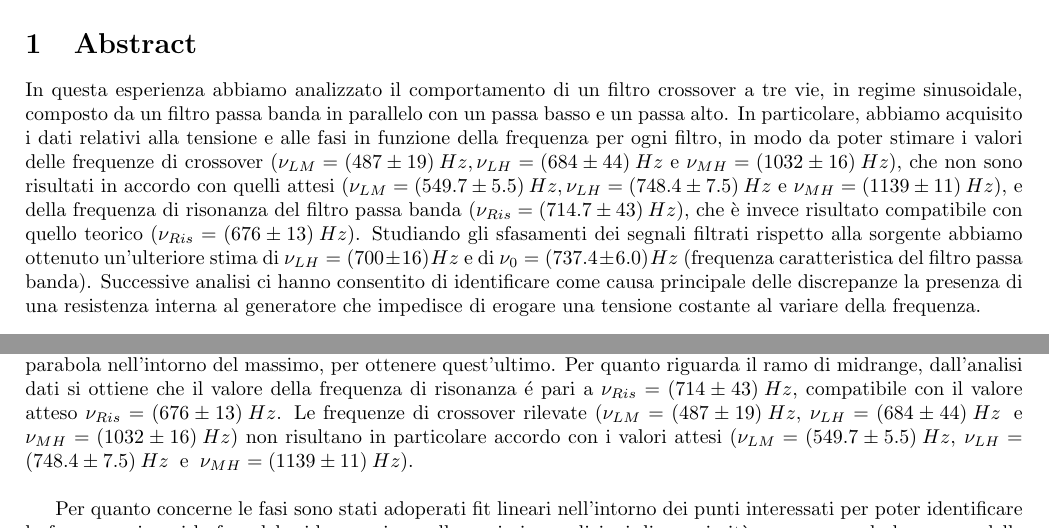
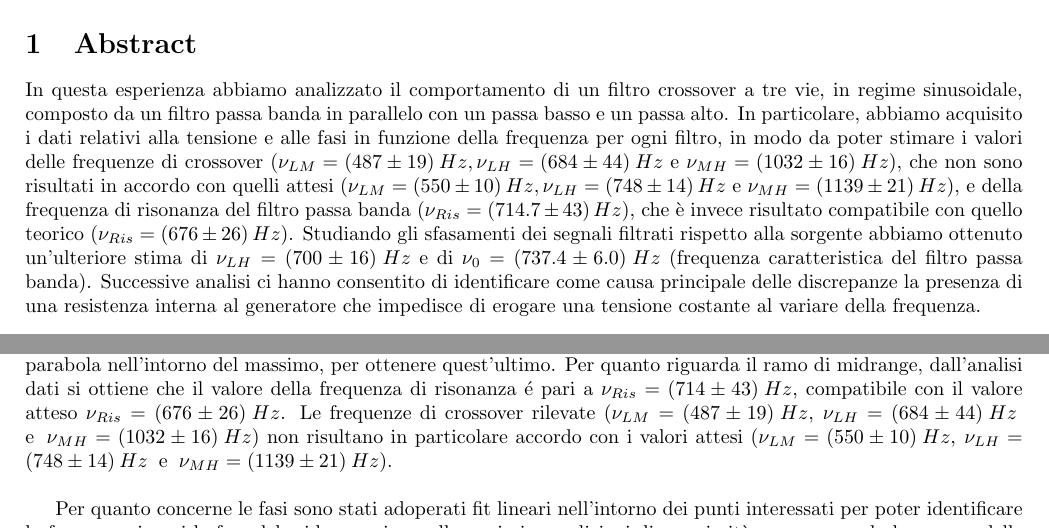
Before and after one commit to MorelliLuca/Crossover, a LaTeX document (relazione.tex): two parts of pages 1 and 4 of 6, joined at a grey line, cut so that both start at the same text. Compiled offline with pdfLaTeX.

Commit message:
Add files via upload

```diff
--- a/relazione.tex
+++ b/relazione.tex
@@ -16,8 +16,8 @@
 \maketitle
 
 \section{Abstract}
-In questa esperienza abbiamo analizzato il comportamento di un filtro crossover a tre vie, in regime sinusoidale, composto da un filtro passa banda in parallelo con un passa basso e un passa alto. In particolare, abbiamo acquisito i dati relativi alla tensione e alle fasi in funzione della frequenza per ogni filtro, in modo da poter stimare i valori delle frequenze di crossover ($ \nu_{LM}=(487\pm19)\:Hz, \nu_{LH}=(684\pm44)\:Hz $ e $ \nu_{MH}=(1032\pm16)\:Hz $), che non sono risultati in accordo con quelli attesi ($ \nu_{LM}= (549.7 \pm 5.5) \:Hz, \nu_{LH}= (748.4
-\pm 7.5 )\:Hz $ e $ \nu_{MH}= (1139\pm 11 )\:Hz $), e della frequenza di risonanza del filtro passa banda ($ \nu_{Ris}=(714.7\pm43)\: Hz$), che è invece risultato compatibile con quello teorico ($ \nu_{Ris}=(676\pm13)\: Hz$).
+In questa esperienza abbiamo analizzato il comportamento di un filtro crossover a tre vie, in regime sinusoidale, composto da un filtro passa banda in parallelo con un passa basso e un passa alto. In particolare, abbiamo acquisito i dati relativi alla tensione e alle fasi in funzione della frequenza per ogni filtro, in modo da poter stimare i valori delle frequenze di crossover ($ \nu_{LM}=(487\pm19)\:Hz, \nu_{LH}=(684\pm44)\:Hz $ e $ \nu_{MH}=(1032\pm16)\:Hz $), che non sono risultati in accordo con quelli attesi ($ \nu_{LM}= (550 \pm 10) \:Hz, \nu_{LH}= (748
+\pm 14 )\:Hz $ e $ \nu_{MH}= (1139\pm 21 )\:Hz $), e della frequenza di risonanza del filtro passa banda ($ \nu_{Ris}=(714.7\pm43)\: Hz$), che è invece risultato compatibile con quello teorico ($ \nu_{Ris}=(676\pm26)\: Hz$).
 Studiando gli sfasamenti dei segnali filtrati rispetto alla sorgente abbiamo ottenuto un'ulteriore stima di $ \nu_{LH}=(700\pm16)\:Hz$ e di $ \nu_{0}=(737.4\pm6.0)\: Hz$ (frequenza caratteristica del filtro passa banda). Successive analisi ci hanno consentito di identificare come causa principale delle discrepanze la presenza di una resistenza interna al generatore che impedisce di erogare una tensione costante al variare della frequenza.
 
 \section{Introduzione}
@@ -114,10 +114,10 @@ In Fig.3 é rappresentato il grafico che permette di osservare l'andamento della
 	Figura 3: \emph{Risposta in frequenza dei tre filtri. A sinistra è rappresentata l'ampiezza in funzione della frequenza mentre a destra gli sfasamenti rispetto al segnale del generatore. Sono raffigurati i punti sperimentali collegati da delle linee puramente grafiche, mentre sono state utilizzate delle linee rosse tratteggiate per i fit effettuati.}\\
 \end{center}
 
-Nel primo grafico è possibile apprezzare i punti in cui le tensioni di due rami si eguagliano, ossia i crossover, nonché il punto massimo della funzione relativa al circuito RLC. Per caratterizzare quantitativamente questi punti sono stati effettuati fit lineari nell'intorno dei crossover, così da poter ottenere il punto di intersezione, e fit a parabola nell'intorno del massimo, per ottenere quest'ultimo. Per quanto riguarda il ramo di midrange, dall'analisi dati si ottiene che il valore della frequenza di risonanza é pari a $ \nu_{Ris}=(714\pm43)\: Hz$, compatibile con il valore atteso $ \nu_{Ris}=(676\pm13)\: Hz$. Le frequenze di crossover rilevate ($ \nu_{LM}=(487\pm19)\:Hz,\: \nu_{LH}=(684\pm44)\:Hz\: $ e $\: \nu_{MH}=(1032\pm16)\:Hz $) non risultano in particolare accordo con i valori attesi ($ \nu_{LM}= (549.7 \pm 5.5) \:Hz,\: \nu_{LH}= (748.4
-\pm 7.5 )\:Hz \:$ e $\: \nu_{MH}= (1139\pm 11 )\:Hz $). \\
+Nel primo grafico è possibile apprezzare i punti in cui le tensioni di due rami si eguagliano, ossia i crossover, nonché il punto massimo della funzione relativa al circuito RLC. Per caratterizzare quantitativamente questi punti sono stati effettuati fit lineari nell'intorno dei crossover, così da poter ottenere il punto di intersezione, e fit a parabola nell'intorno del massimo, per ottenere quest'ultimo. Per quanto riguarda il ramo di midrange, dall'analisi dati si ottiene che il valore della frequenza di risonanza é pari a $ \nu_{Ris}=(714\pm43)\: Hz$, compatibile con il valore atteso $ \nu_{Ris}=(676\pm26)\: Hz$. Le frequenze di crossover rilevate ($ \nu_{LM}=(487\pm19)\:Hz,\: \nu_{LH}=(684\pm44)\:Hz\: $ e $\: \nu_{MH}=(1032\pm16)\:Hz $) non risultano in particolare accordo con i valori attesi ($ \nu_{LM}= (550 \pm 10) \:Hz,\: \nu_{LH}= (748
+\pm 14 )\:Hz \:$ e $\: \nu_{MH}= (1139\pm 21 )\:Hz $). \\
 
-Per quanto concerne le fasi sono stati adoperati fit lineari nell'intorno dei punti interessati per poter identificare la frequenza in cui la fase del midrange si annulla, ossia in condizioni di prossimità a $\nu_0$, e quando la somma delle fasi del Tweeter e del Woofer si annulla, ossia nel punto di crossover dei due filtri. L'analisi dati ha restituito un valore della frequenza caratteristica del midrange di $ \nu_{0}=(737\pm23)\: Hz$ e di crossover tra tweeter e woofer pari a $ \nu_{LH}=(700\pm28)\:Hz$ che risultano in accordo entro gli errori stimati con i valori precedentemente misurati, ma non con quelli attesi ($ \nu_{0}=(805.3\pm8.1)\: Hz$).
+Per quanto concerne le fasi sono stati adoperati fit lineari nell'intorno dei punti interessati per poter identificare la frequenza in cui la fase del midrange si annulla, ossia in condizioni di prossimità a $\nu_0$, e quando la somma delle fasi del Tweeter e del Woofer si annulla, ossia nel punto di crossover dei due filtri. L'analisi dati ha restituito un valore della frequenza caratteristica del midrange di $ \nu_{0}=(737\pm23)\: Hz$ e di crossover tra tweeter e woofer pari a $ \nu_{LH}=(700\pm28)\:Hz$ che risultano in accordo entro gli errori stimati con i valori precedentemente misurati, ma non con quelli attesi ($ \nu_{0}=(805\pm15)\: Hz$).
 \subsection{Analisi discrepanze}
 Una possibile causa delle discrepanze osservate tra risultati sperimentali e valori attesi è la presenza di una componente resistiva interna al Function Generator di ELVIS. Tutte le considerazioni teoriche fatte fino ad ora infatti si basano sull'assunzione che la resistenza interna del generatore si limiti ad aumentare la resistenza totale di ogni ramo senza variare la forma delle funzioni di trasferimento. Se questa assunzione non si rivelasse valida la resistenza del generatore dovrebbe causare una ulteriore caduta di potenziale in ogni ramo dipendente dalla frequenza di operazione.\\
 Come è possibile osservare in Fig. 3 questo è proprio quanto si verifica sperimentalmente, ossia che la tensione misurata ai capi del Function Generator ($V_{Gen}$ nello schema della Fig.1) non è costante, ma varia con la frequenza generata, modificando così i valori delle frequenze di crossover.
```
Also changed, not shown: relazione.pdf, relazione.tex (2 more changed lines), 3 other files.
